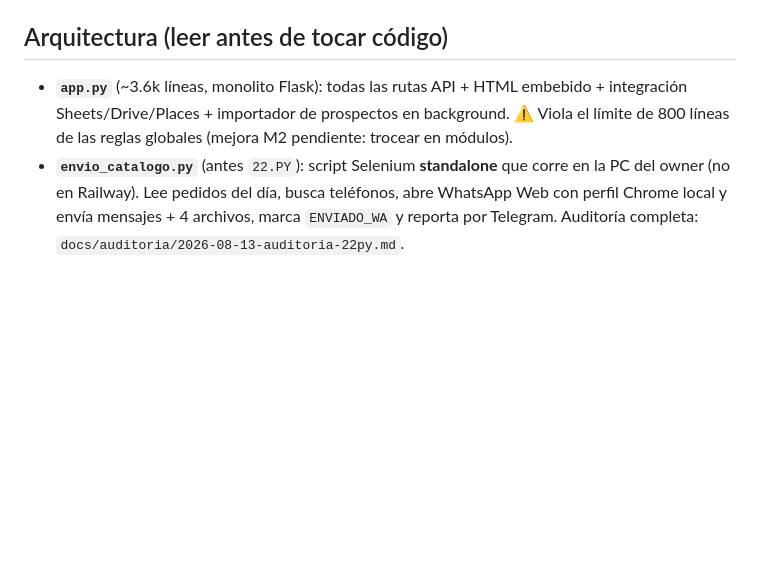
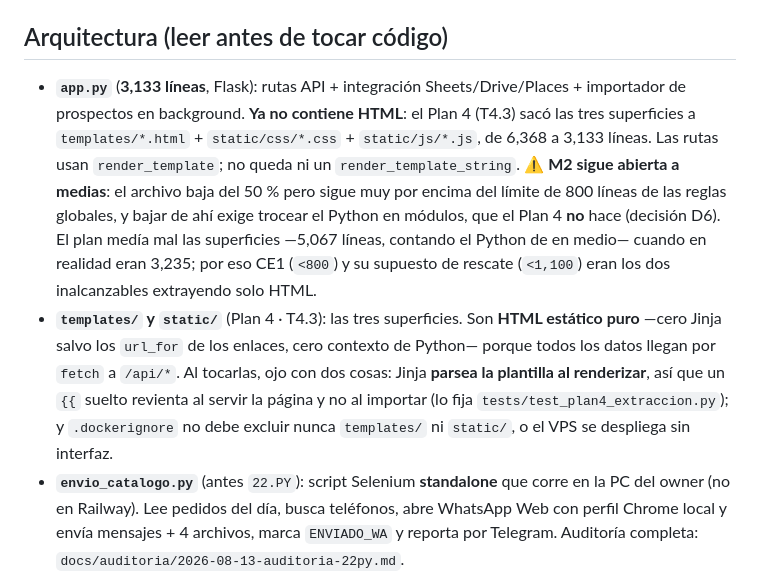
Before and after one commit to luisgarciau03-art/PanelNioval, a Markdown page: CLAUDE.md, the part around one of its changes. Rendered like a GitHub page; blank space fills up the shorter version.

Commit message:
docs(plan4): progreso 4/12, marcador global 37/53 y arquitectura al dia
CLAUDE.md describia app.py como un monolito con HTML embebido, que es
justo lo que la T4.3 deshizo. Se corrige con el numero real (3,133) y se
anade la entrada de templates/ y static/ con las dos trampas que tienen:
Jinja parsea al RENDERIZAR, asi que un {{ suelto revienta al servir y no
al importar; y .dockerignore no puede excluirlos nunca o el VPS se
despliega sin interfaz.

Se anota que M2 queda abierta a medias: el archivo baja del 50% pero
sigue lejos de las 800 lineas, y bajar de ahi pide trocear el Python en
modulos, que este plan no hace.

Baseline actualizado a 504 passed, 1 skipped, dejando dicho que la base
de esta rama son los 482 del Plan 1 y no los 388 de main.

Co-authored-by: LUIS V <luisht3g@gmail.com>

```diff
--- a/CLAUDE.md
+++ b/CLAUDE.md
@@ -4,7 +4,8 @@ Panel web interno de NIOVAL (distribuidora mayorista de ferretería/plomería) p
 
 ## Arquitectura (leer antes de tocar código)
 
-- **`app.py`** (~3.6k líneas, monolito Flask): todas las rutas API + HTML embebido + integración Sheets/Drive/Places + importador de prospectos en background. ⚠️ Viola el límite de 800 líneas de las reglas globales (mejora M2 pendiente: trocear en módulos).
+- **`app.py`** (**3,133 líneas**, Flask): rutas API + integración Sheets/Drive/Places + importador de prospectos en background. **Ya no contiene HTML**: el Plan 4 (T4.3) sacó las tres superficies a `templates/*.html` + `static/css/*.css` + `static/js/*.js`, de 6,368 a 3,133 líneas. Las rutas usan `render_template`; no queda ni un `render_template_string`. ⚠️ **M2 sigue abierta a medias**: el archivo baja del 50 % pero sigue muy por encima del límite de 800 líneas de las reglas globales, y bajar de ahí exige trocear el Python en módulos, que el Plan 4 **no** hace (decisión D6). El plan medía mal las superficies —5,067 líneas, contando el Python de en medio— cuando en realidad eran 3,235; por eso CE1 (`<800`) y su supuesto de rescate (`<1,100`) eran los dos inalcanzables extrayendo solo HTML.
+- **`templates/` y `static/`** (Plan 4 · T4.3): las tres superficies. Son **HTML estático puro** —cero Jinja salvo los `url_for` de los enlaces, cero contexto de Python— porque todos los datos llegan por `fetch` a `/api/*`. Al tocarlas, ojo con dos cosas: Jinja **parsea la plantilla al renderizar**, así que un `{{` suelto revienta al servir la página y no al importar (lo fija `tests/test_plan4_extraccion.py`); y `.dockerignore` no debe excluir nunca `templates/` ni `static/`, o el VPS se despliega sin interfaz.
 - **`envio_catalogo.py`** (antes `22.PY`): script Selenium **standalone** que corre en la PC del owner (no en Railway). Lee pedidos del día, busca teléfonos, abre WhatsApp Web con perfil Chrome local y envía mensajes + 4 archivos, marca `ENVIADO_WA` y reporta por Telegram. Auditoría completa: `docs/auditoria/2026-08-13-auditoria-22py.md`.
 - **`nucleo_catalogo.py`** (Plan 3): lógica pura de la cola de catálogo (conclusiones elegibles, estados, validación de números). Sin selenium/gspread. **`worker_catalogo.py`**: worker transport-agnostic que procesa la worksheet `ENVIOS_CATALOGO` (transporte = worker local, decisión owner). El panel encola/consulta/corrige vía `/api/catalogo/*`. Diseño: `docs/superpowers/plans/2026-08-13-plan3-diseno-cola.md`.
 - **`worker_catalogo_run.py`** (Plan 5): runner del worker local (Selenium + heartbeat + lock) que el owner corre en su PC (`instalar-worker.ps1` = Tarea Programada). Operación: `docs/RUNBOOK.md`; decisión de transporte: `docs/adr/2026-08-13-transporte-catalogo.md`. Smoke test: `tools/smoke_panel.py`.
```
Also changed, not shown: other parts of CLAUDE.md (+1 -1 lines), 2 other files.
